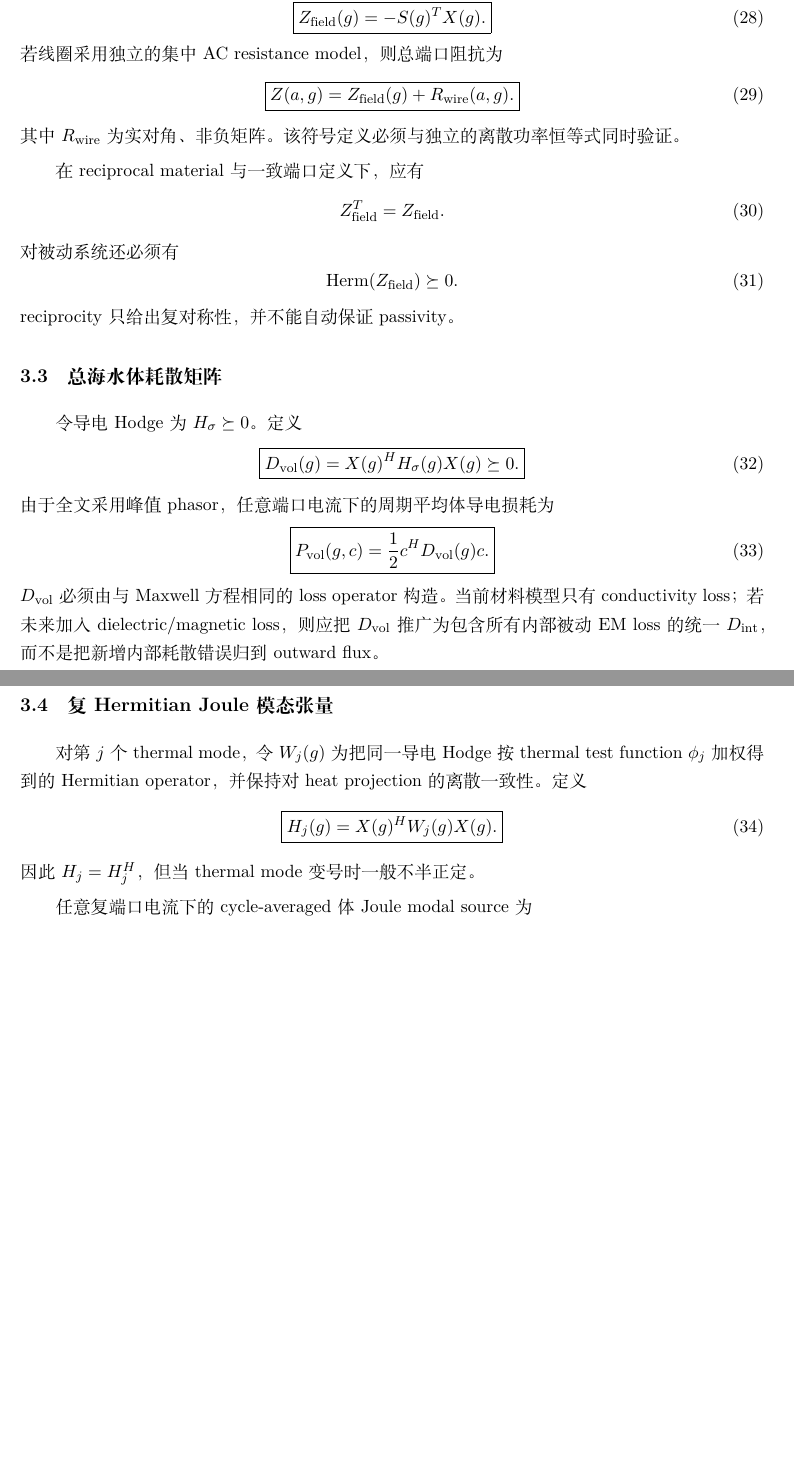
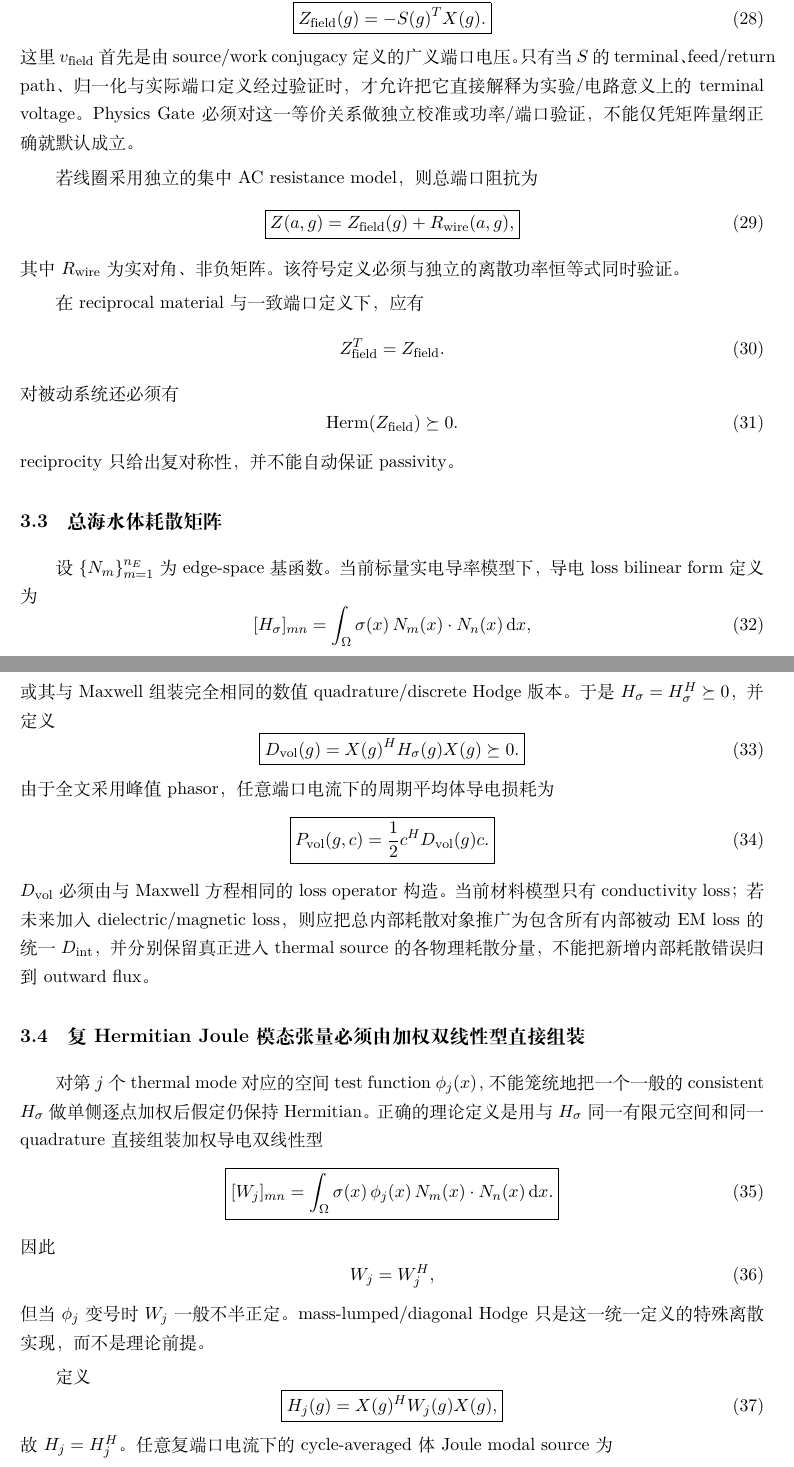
Before and after one commit to AliceThunder/SDFMPNEO, a LaTeX document (docs/neural_electrothermal_rom/main.tex, which reads docs/neural_electrothermal_rom/sections/03_quadratic_current_structure.tex): two parts of pages 11 and 12 of 38, joined at a grey line, cut so that both start at the same text, the shorter picture padded with empty space. Compiled offline with XeLaTeX.

Commit message:
Tighten port reaction and Joule bilinear theory

```diff
--- a/docs/neural_electrothermal_rom/sections/03_quadratic_current_structure.tex
+++ b/docs/neural_electrothermal_rom/sections/03_quadratic_current_structure.tex
@@ -20,14 +22,16 @@ v_{\rm field}=-S^T E,
 \end{equation}
-因此
+于是
 \begin{equation}
 \boxed{
 Z_{\rm field}(g)=-S(g)^T X(g).
 }
 \end{equation}
+这里 $v_{\rm field}$ 首先是由 source/work conjugacy 定义的广义端口电压。只有当 $S$ 的 terminal、feed/return path、归一化与实际端口定义经过验证时，才允许把它直接解释为实验/电路意义上的 terminal voltage。Physics Gate 必须对这一等价关系做独立校准或功率/端口验证，不能仅凭矩阵量纲正确就默认成立。
+
 若线圈采用独立的集中 AC resistance model，则总端口阻抗为
 \begin{equation}
 \boxed{
-Z(a,g)=Z_{\rm field}(g)+R_{\rm wire}(a,g).
+Z(a,g)=Z_{\rm field}(g)+R_{\rm wire}(a,g),
 }
 \end{equation}
 其中 $R_{\rm wire}$ 为实对角、非负矩阵。该符号定义必须与独立的离散功率恒等式同时验证。
@@ -43,7 +47,12 @@ Z_{\rm field}^T=Z_{\rm field}.
 reciprocity 只给出复对称性，并不能自动保证 passivity。
 
 \subsection{总海水体耗散矩阵}
-令导电 Hodge 为 $H_\sigma\succeq0$。定义
+设 $\{N_m\}_{m=1}^{n_E}$ 为 edge-space 基函数。当前标量实电导率模型下，导电 loss bilinear form 定义为
+\begin{equation}
+[H_\sigma]_{mn}
+=\int_{\Omega}\sigma(x)\,N_m(x)\cdot N_n(x)\,\mathrm dx,
+\end{equation}
+或其与 Maxwell 组装完全相同的数值 quadrature/discrete Hodge 版本。于是 $H_\sigma=H_\sigma^H\succeq0$，并定义
 \begin{equation}
 \boxed{
 D_{\rm vol}(g)=X(g)^H H_\sigma(g)X(g)\succeq0.
@@ -55,18 +64,29 @@ D_{\rm vol}(g)=X(g)^H H_\sigma(g)X(g)\succeq0.
 P_{\rm vol}(g,c)=\frac12 c^H D_{\rm vol}(g)c.
 }
 \end{equation}
-$D_{\rm vol}$ 必须由与 Maxwell 方程相同的 loss operator 构造。当前材料模型只有 conductivity loss；若未来加入 dielectric/magnetic loss，则应把 $D_{\rm vol}$ 推广为包含所有内部被动 EM loss 的统一 $D_{\rm int}$，而不是把新增内部耗散错误归到 outward flux。
+$D_{\rm vol}$ 必须由与 Maxwell 方程相同的 loss operator 构造。当前材料模型只有 conductivity loss；若未来加入 dielectric/magnetic loss，则应把总内部耗散对象推广为包含所有内部被动 EM loss 的统一 $D_{\rm int}$，并分别保留真正进入 thermal source 的各物理耗散分量，不能把新增内部耗散错误归到 outward flux。
 
-\subsection{复 Hermitian Joule 模态张量}
-对第 $j$ 个 thermal mode，令 $W_j(g)$ 为把同一导电 Hodge 按 thermal test function $\phi_j$ 加权得到的 Hermitian operator，并保持对 heat projection 的离散一致性。定义
+\subsection{复 Hermitian Joule 模态张量必须由加权双线性型直接组装}
+对第 $j$ 个 thermal mode 对应的空间 test function $\phi_j(x)$，不能笼统地把一个一般的 consistent $H_\sigma$ 做单侧逐点加权后假定仍保持 Hermitian。正确的理论定义是用与 $H_\sigma$ 同一有限元空间和同一 quadrature 直接组装加权导电双线性型
 \begin{equation}
 \boxed{
-H_j(g)=X(g)^H W_j(g)X(g).
+[W_j]_{mn}
+=\int_{\Omega}\sigma(x)\,\phi_j(x)\,N_m(x)\cdot N_n(x)\,\mathrm dx.
 }
 \end{equation}
-因此 $H_j=H_j^H$，但当 thermal mode 变号时一般不半正定。
+因此
+\begin{equation}
+W_j=W_j^H,
+\end{equation}
+但当 $\phi_j$ 变号时 $W_j$ 一般不半正定。mass-lumped/diagonal Hodge 只是这一统一定义的特殊离散实现，而不是理论前提。
 
-任意复端口电流下的 cycle-averaged 体 Joule modal source 为
+定义
+\begin{equation}
+\boxed{
+H_j(g)=X(g)^H W_j(g)X(g),
+}
+\end{equation}
+故 $H_j=H_j^H$。任意复端口电流下的 cycle-averaged 体 Joule modal source 为
 \begin{equation}
 \boxed{
 q_{{\rm vol},j}(g,c)
```
Also changed, not shown: docs/neural_electrothermal_rom/sections/03_quadratic_current_structure.tex (19 more changed lines).
